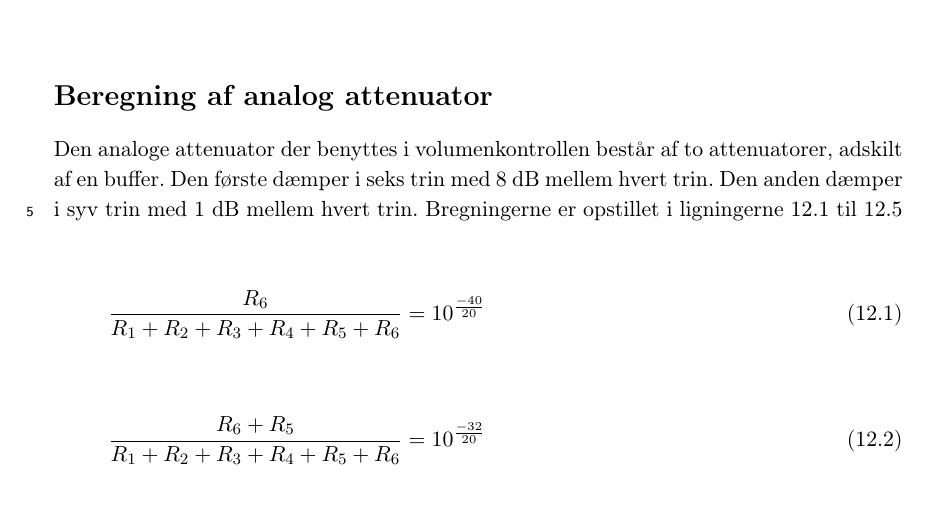
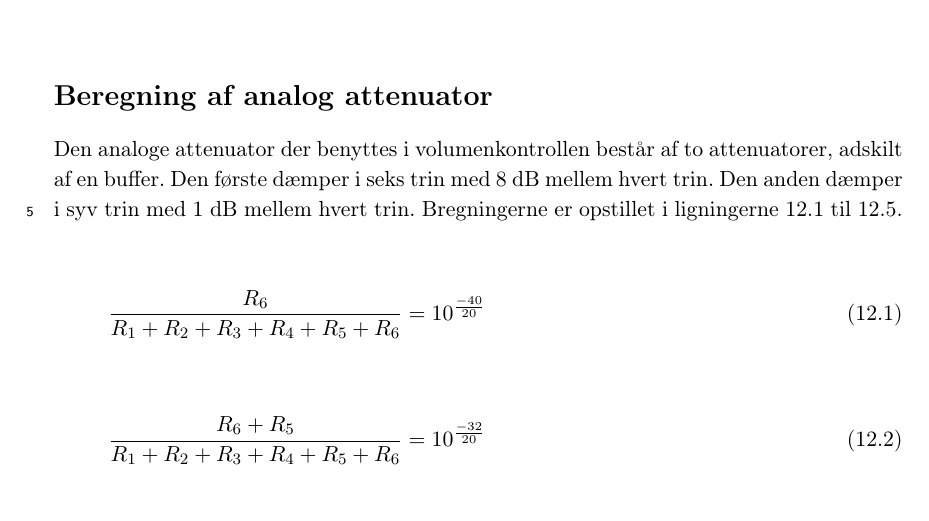
Before and after one commit to stillhunger/aau-eit-p3-2010, a LaTeX thesis (rapport/rapport.tex, which reads rapport/teknisk/volumenkontrol/appendiks-c-beregning-af-analog-attenuator.tex): part of page 52 of 52, cut so that both start at the same text. Compiled offline with pdfLaTeX.

Commit message:
Volumenkontrol.

```diff
--- a/rapport/teknisk/volumenkontrol/appendiks-c-beregning-af-analog-attenuator.tex
+++ b/rapport/teknisk/volumenkontrol/appendiks-c-beregning-af-analog-attenuator.tex
@@ -2,7 +2,7 @@
 \label{beregning-af-analog-attenuator}
 \section*{Beregning af analog attenuator}
 
-Den analoge attenuator der benyttes i volumenkontrollen består af to attenuatorer, adskilt af en buffer. Den første dæmper i seks trin med 8 dB mellem hvert trin. Den anden dæmper i syv trin med 1 dB mellem hvert trin. Bregningerne er opstillet i ligningerne \ref{beregning-af-analog-attenuator-ligning1} til \ref{beregning-af-analog-attenuator-ligning5}
+Den analoge attenuator der benyttes i volumenkontrollen består af to attenuatorer, adskilt af en buffer. Den første dæmper i seks trin med 8 dB mellem hvert trin. Den anden dæmper i syv trin med 1 dB mellem hvert trin. Bregningerne er opstillet i ligningerne \ref{beregning-af-analog-attenuator-ligning1} til \ref{beregning-af-analog-attenuator-ligning5}.
 
 \begin{equation}
 \label{beregning-af-analog-attenuator-ligning1}
```
Also changed, not shown: rapport/teknisk/volumenkontrol/appendiks-c-beregning-af-analog-attenuator.tex (2 more changed lines).
